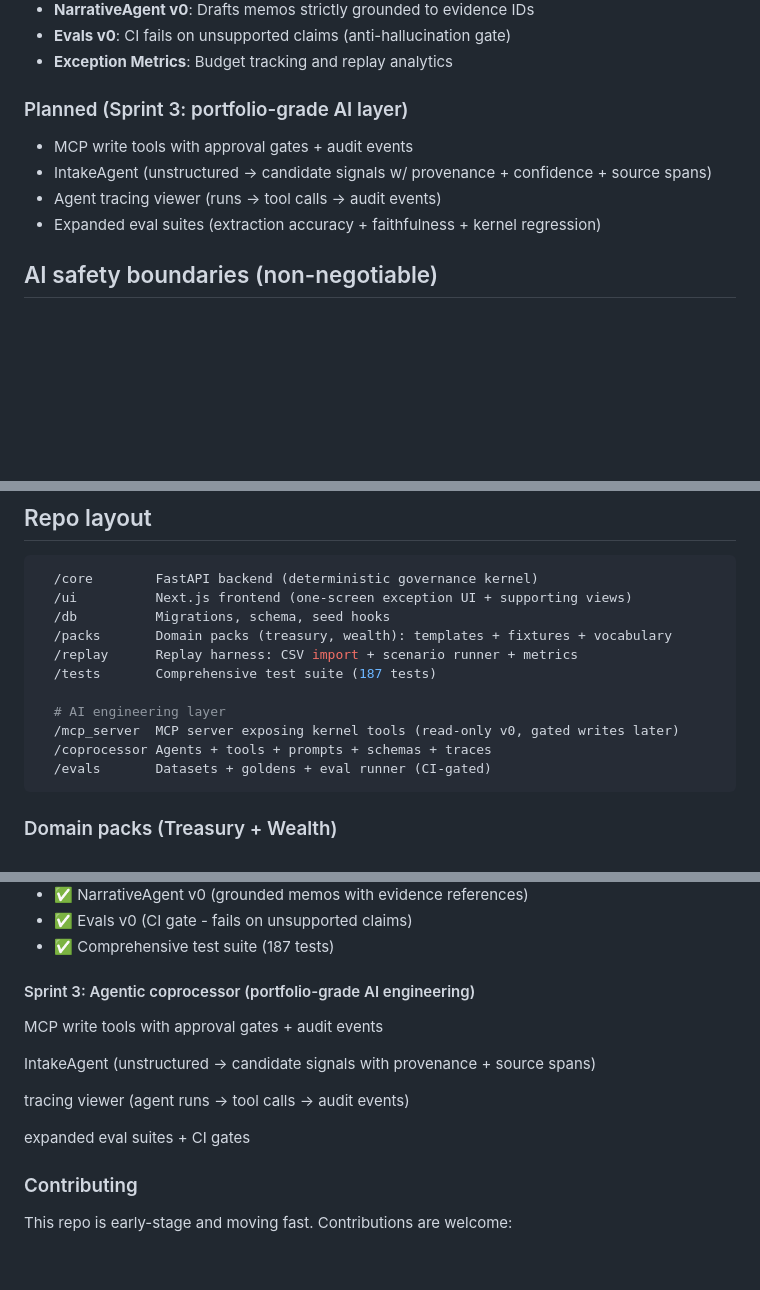
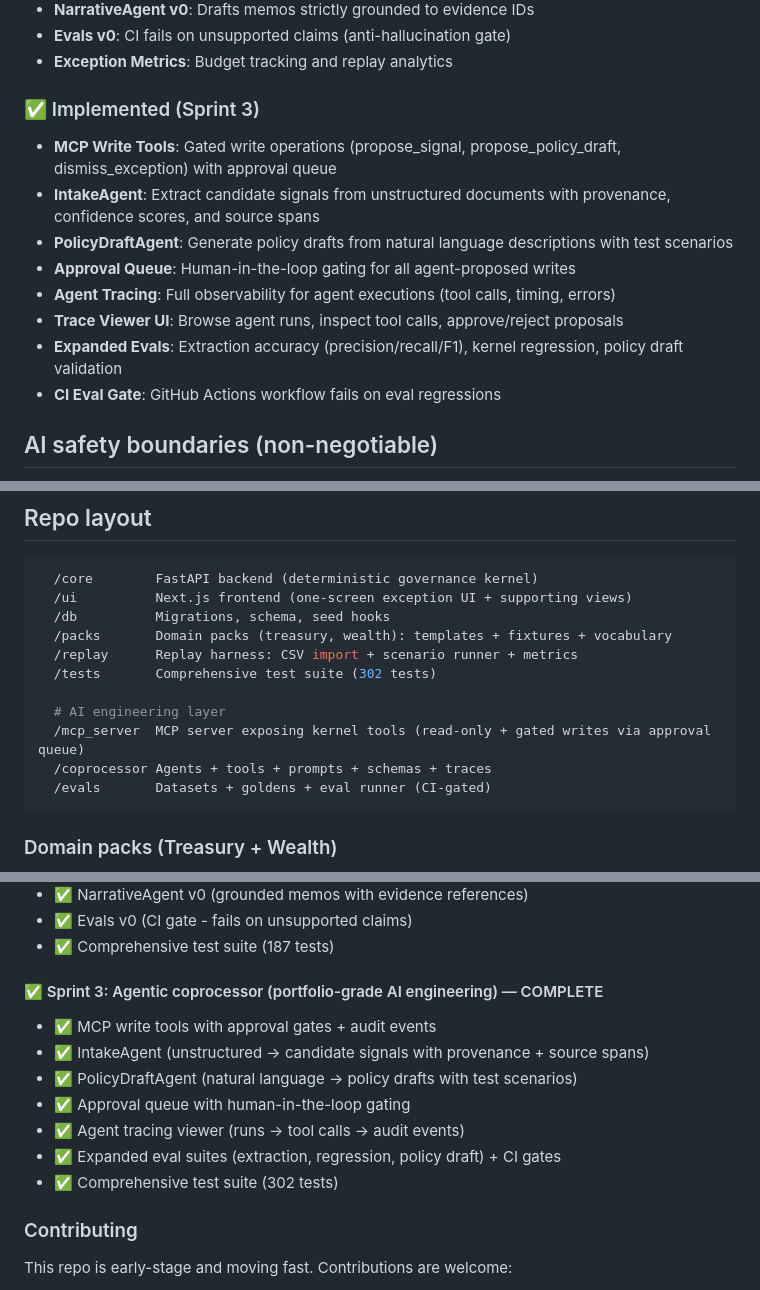
Before and after one commit to Silveroboros-dev/Governance-OS, a Markdown page: README.md, 3 parts joined by grey strips. Rendered like a GitHub page; blank space fills up the shorter version.

````diff
--- a/README.md
+++ b/README.md
@@ -74,11 +74,15 @@ This repo is designed to demonstrate **responsible agentic engineering**: tool c
 - **Evals v0**: CI fails on unsupported claims (anti-hallucination gate)
 - **Exception Metrics**: Budget tracking and replay analytics
 
-### Planned (Sprint 3: portfolio-grade AI layer)
-- MCP write tools with approval gates + audit events
-- IntakeAgent (unstructured → candidate signals w/ provenance + confidence + source spans)
-- Agent tracing viewer (runs → tool calls → audit events)
-- Expanded eval suites (extraction accuracy + faithfulness + kernel regression)
+### ✅ Implemented (Sprint 3)
+- **MCP Write Tools**: Gated write operations (propose_signal, propose_policy_draft, dismiss_exception) with approval queue
+- **IntakeAgent**: Extract candidate signals from unstructured documents with provenance, confidence scores, and source spans
+- **PolicyDraftAgent**: Generate policy drafts from natural language descriptions with test scenarios
+- **Approval Queue**: Human-in-the-loop gating for all agent-proposed writes
+- **Agent Tracing**: Full observability for agent executions (tool calls, timing, errors)
+- **Trace Viewer UI**: Browse agent runs, inspect tool calls, approve/reject proposals
+- **Expanded Evals**: Extraction accuracy (precision/recall/F1), kernel regression, policy draft validation
+- **CI Eval Gate**: GitHub Actions workflow fails on eval regressions
 
 ## AI safety boundaries (non-negotiable)
 
@@ -133,10 +137,10 @@ Not allowed:
   /db          Migrations, schema, seed hooks
   /packs       Domain packs (treasury, wealth): templates + fixtures + vocabulary
   /replay      Replay harness: CSV import + scenario runner + metrics
-  /tests       Comprehensive test suite (187 tests)
+  /tests       Comprehensive test suite (302 tests)
 
   # AI engineering layer
-  /mcp_server  MCP server exposing kernel tools (read-only v0, gated writes later)
+  /mcp_server  MCP server exposing kernel tools (read-only + gated writes via approval queue)
   /coprocessor Agents + tools + prompts + schemas + traces
   /evals       Datasets + goldens + eval runner (CI-gated)
 ```
@@ -345,15 +349,15 @@ Memory is not logging: decisions link to evidence and outcomes; the graph compou
 - ✅ Evals v0 (CI gate - fails on unsupported claims)
 - ✅ Comprehensive test suite (187 tests)
 
-#### Sprint 3: Agentic coprocessor (portfolio-grade AI engineering)
+#### ✅ Sprint 3: Agentic coprocessor (portfolio-grade AI engineering) — COMPLETE
 
-MCP write tools with approval gates + audit events
-
-IntakeAgent (unstructured → candidate signals with provenance + source spans)
-
-tracing viewer (agent runs → tool calls → audit events)
-
-expanded eval suites + CI gates
+- ✅ MCP write tools with approval gates + audit events
+- ✅ IntakeAgent (unstructured → candidate signals with provenance + source spans)
+- ✅ PolicyDraftAgent (natural language → policy drafts with test scenarios)
+- ✅ Approval queue with human-in-the-loop gating
+- ✅ Agent tracing viewer (runs → tool calls → audit events)
+- ✅ Expanded eval suites (extraction, regression, policy draft) + CI gates
+- ✅ Comprehensive test suite (302 tests)
 
 ### Contributing
 
````
Also changed, not shown: IMPLEMENTATION_COMPLETE.md (+28 -7 lines).
